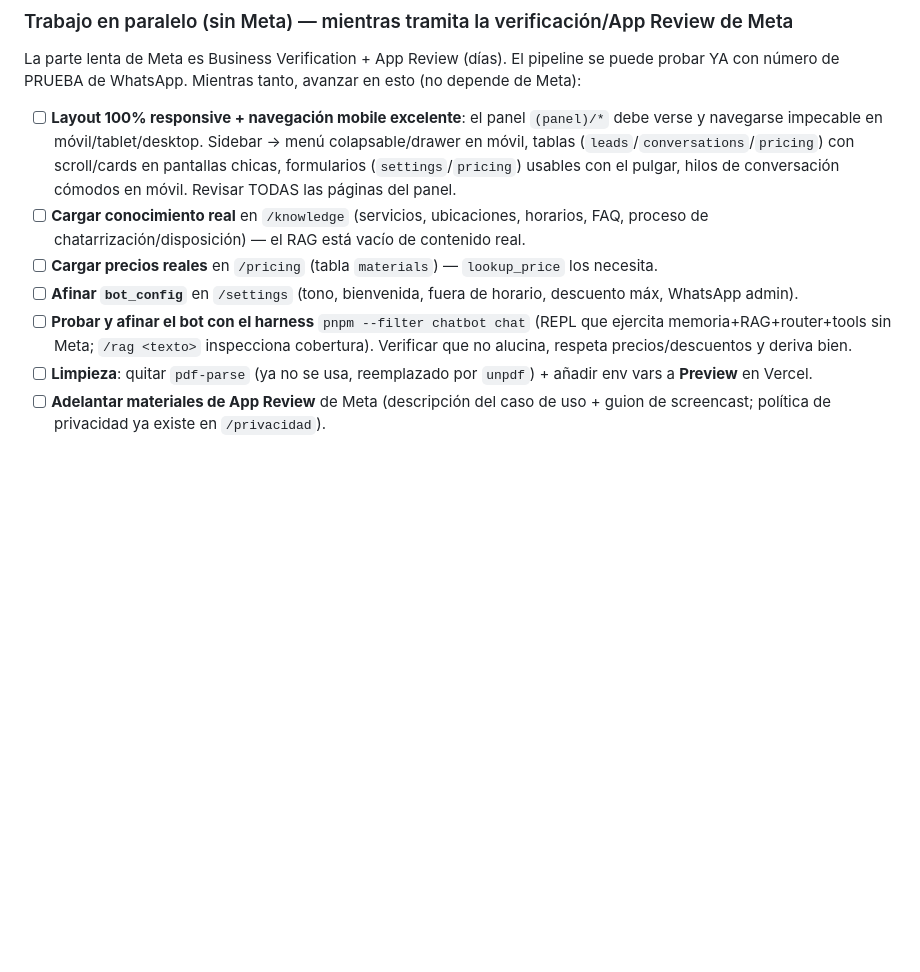
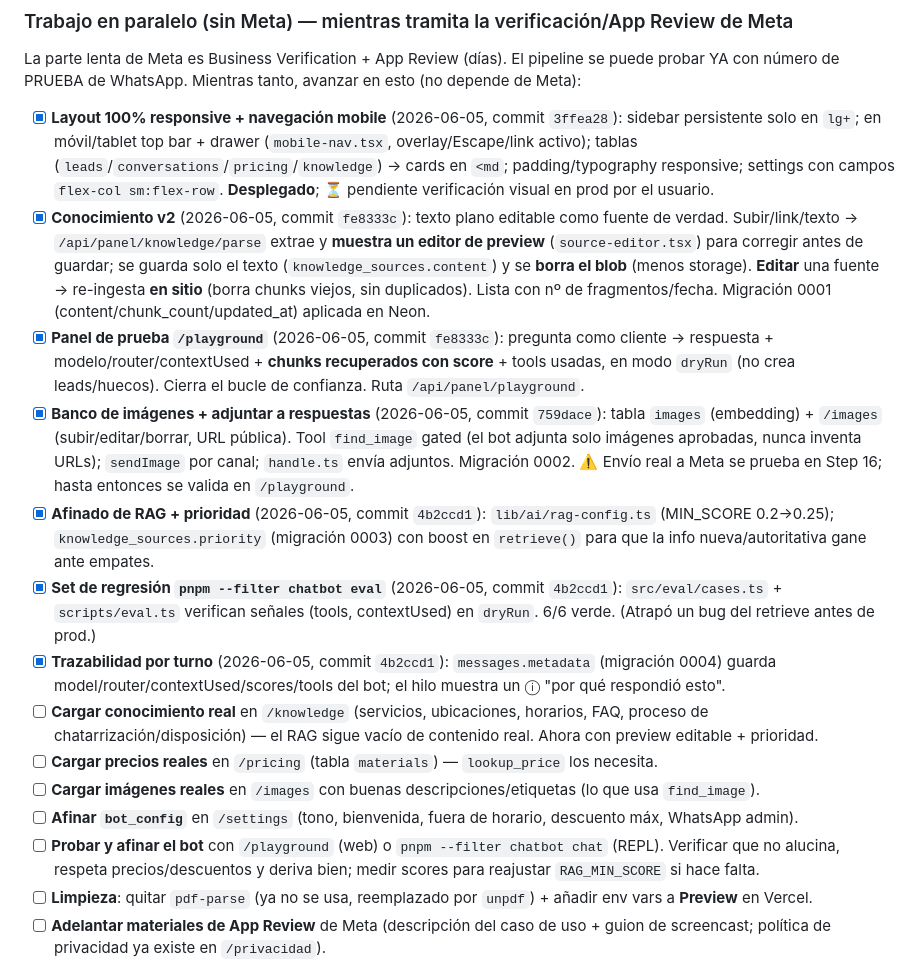
Before and after one commit to tridentcol/ci-quality-group-web-agent, a Markdown page: docs/PROGRESS.md, the part around the change. Drawn GitHub-style; blank space fills up the shorter version.

Commit message:
docs(progress): Conocimiento v2 + playground + imágenes + RAG/eval/trazabilidad (bloque sin Meta)
Co-Authored-By: Claude Opus 4.8 (1M context) <noreply@anthropic.com>

```diff
--- a/docs/PROGRESS.md
+++ b/docs/PROGRESS.md
@@ -69,11 +69,18 @@ Blueprint: `docs/ci-quality-group-chatbot-blueprint.md` §9 (Steps 1–16). Memo
 
 ### Trabajo en paralelo (sin Meta) — mientras tramita la verificación/App Review de Meta
 La parte lenta de Meta es Business Verification + App Review (días). El pipeline se puede probar YA con número de PRUEBA de WhatsApp. Mientras tanto, avanzar en esto (no depende de Meta):
-- [ ] **Layout 100% responsive + navegación mobile excelente**: el panel `(panel)/*` debe verse y navegarse impecable en móvil/tablet/desktop. Sidebar → menú colapsable/drawer en móvil, tablas (`leads`/`conversations`/`pricing`) con scroll/cards en pantallas chicas, formularios (`settings`/`pricing`) usables con el pulgar, hilos de conversación cómodos en móvil. Revisar TODAS las páginas del panel.
-- [ ] **Cargar conocimiento real** en `/knowledge` (servicios, ubicaciones, horarios, FAQ, proceso de chatarrización/disposición) — el RAG está vacío de contenido real.
+- [x] **Layout 100% responsive + navegación mobile** (2026-06-05, commit `3ffea28`): sidebar persistente solo en `lg+`; en móvil/tablet top bar + drawer (`mobile-nav.tsx`, overlay/Escape/link activo); tablas (`leads`/`conversations`/`pricing`/`knowledge`) → cards en `<md`; padding/typography responsive; settings con campos `flex-col sm:flex-row`. **Desplegado**; ⏳ pendiente verificación visual en prod por el usuario.
+- [x] **Conocimiento v2** (2026-06-05, commit `fe8333c`): texto plano editable como fuente de verdad. Subir/link/texto → `/api/panel/knowledge/parse` extrae y **muestra un editor de preview** (`source-editor.tsx`) para corregir antes de guardar; se guarda solo el texto (`knowledge_sources.content`) y se **borra el blob** (menos storage). **Editar** una fuente → re-ingesta **en sitio** (borra chunks viejos, sin duplicados). Lista con nº de fragmentos/fecha. Migración 0001 (content/chunk_count/updated_at) aplicada en Neon.
+- [x] **Panel de prueba `/playground`** (2026-06-05, commit `fe8333c`): pregunta como cliente → respuesta + modelo/router/contextUsed + **chunks recuperados con score** + tools usadas, en modo `dryRun` (no crea leads/huecos). Cierra el bucle de confianza. Ruta `/api/panel/playground`.
+- [x] **Banco de imágenes + adjuntar a respuestas** (2026-06-05, commit `759dace`): tabla `images` (embedding) + `/images` (subir/editar/borrar, URL pública). Tool `find_image` gated (el bot adjunta solo imágenes aprobadas, nunca inventa URLs); `sendImage` por canal; `handle.ts` envía adjuntos. Migración 0002. ⚠️ Envío real a Meta se prueba en Step 16; hasta entonces se valida en `/playground`.
+- [x] **Afinado de RAG + prioridad** (2026-06-05, commit `4b2ccd1`): `lib/ai/rag-config.ts` (MIN_SCORE 0.2→0.25); `knowledge_sources.priority` (migración 0003) con boost en `retrieve()` para que la info nueva/autoritativa gane ante empates.
+- [x] **Set de regresión `pnpm --filter chatbot eval`** (2026-06-05, commit `4b2ccd1`): `src/eval/cases.ts` + `scripts/eval.ts` verifican señales (tools, contextUsed) en `dryRun`. 6/6 verde. (Atrapó un bug del retrieve antes de prod.)
+- [x] **Trazabilidad por turno** (2026-06-05, commit `4b2ccd1`): `messages.metadata` (migración 0004) guarda model/router/contextUsed/scores/tools del bot; el hilo muestra un ⓘ "por qué respondió esto".
+- [ ] **Cargar conocimiento real** en `/knowledge` (servicios, ubicaciones, horarios, FAQ, proceso de chatarrización/disposición) — el RAG sigue vacío de contenido real. Ahora con preview editable + prioridad.
 - [ ] **Cargar precios reales** en `/pricing` (tabla `materials`) — `lookup_price` los necesita.
+- [ ] **Cargar imágenes reales** en `/images` con buenas descripciones/etiquetas (lo que usa `find_image`).
 - [ ] **Afinar `bot_config`** en `/settings` (tono, bienvenida, fuera de horario, descuento máx, WhatsApp admin).
-- [ ] **Probar y afinar el bot con el harness** `pnpm --filter chatbot chat` (REPL que ejercita memoria+RAG+router+tools sin Meta; `/rag <texto>` inspecciona cobertura). Verificar que no alucina, respeta precios/descuentos y deriva bien.
+- [ ] **Probar y afinar el bot** con `/playground` (web) o `pnpm --filter chatbot chat` (REPL). Verificar que no alucina, respeta precios/descuentos y deriva bien; medir scores para reajustar `RAG_MIN_SCORE` si hace falta.
 - [ ] **Limpieza**: quitar `pdf-parse` (ya no se usa, reemplazado por `unpdf`) + añadir env vars a **Preview** en Vercel.
 - [ ] **Adelantar materiales de App Review** de Meta (descripción del caso de uso + guion de screencast; política de privacidad ya existe en `/privacidad`).
 
```
